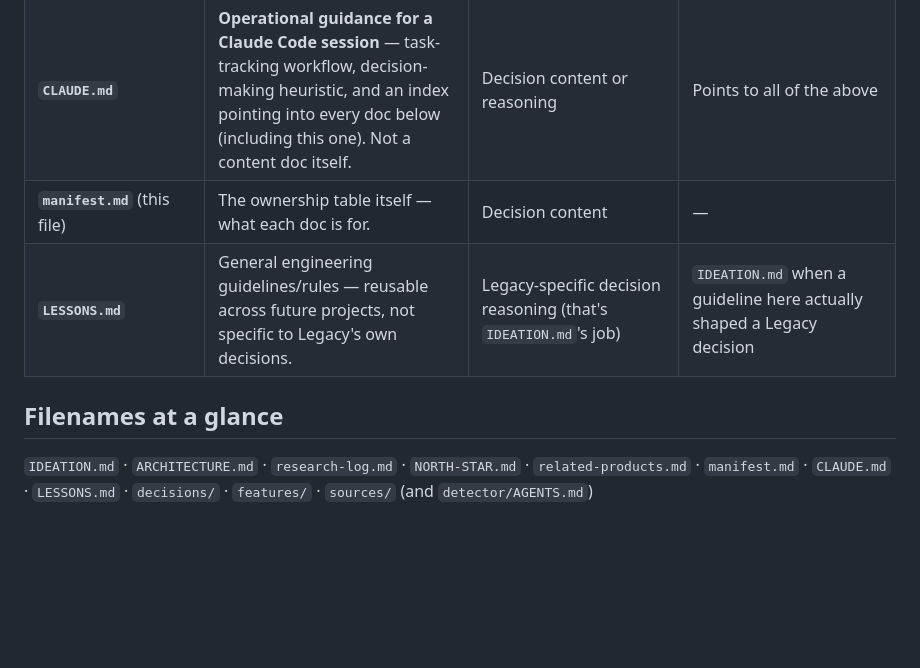
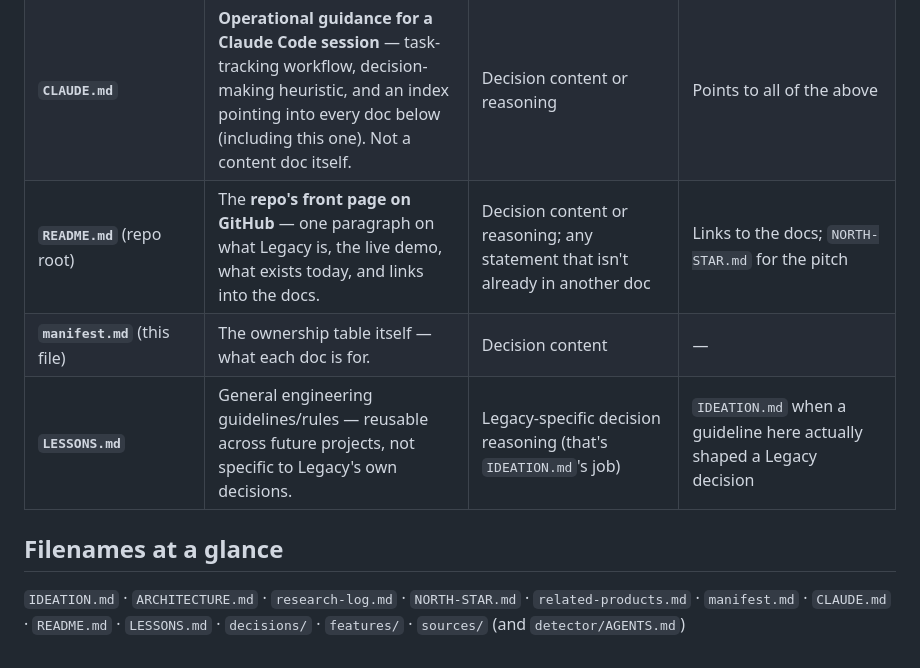
Before and after one commit to akpmohan07/legacy, a Markdown page: docs/manifest.md, the part around the change. Drawn GitHub-style; blank space fills up the shorter version.

```diff
--- a/docs/manifest.md
+++ b/docs/manifest.md
@@ -24,9 +24,10 @@ Before writing an explanation anywhere, ask: **which file owns this kind of info
 | **`NORTH-STAR.md`** | The **one-page distilled pitch** — fast orientation, nothing more. | Any new reasoning or decision detail not already in `IDEATION.md` | `IDEATION.md`/`research-log.md` for "why" |
 | **`related-products.md`** | External prior art / competitor research, self-contained. | Internal decisions | Rarely needs to reference the others |
 | **`CLAUDE.md`** | **Operational guidance for a Claude Code session** — task-tracking workflow, decision-making heuristic, and an index pointing into every doc below (including this one). Not a content doc itself. | Decision content or reasoning | Points to all of the above |
+| **`README.md`** (repo root) | The **repo's front page on GitHub** — one paragraph on what Legacy is, the live demo, what exists today, and links into the docs. | Decision content or reasoning; any statement that isn't already in another doc | Links to the docs; `NORTH-STAR.md` for the pitch |
 | **`manifest.md`** (this file) | The ownership table itself — what each doc is for. | Decision content | — |
 | **`LESSONS.md`** | General engineering guidelines/rules — reusable across future projects, not specific to Legacy's own decisions. | Legacy-specific decision reasoning (that's `IDEATION.md`'s job) | `IDEATION.md` when a guideline here actually shaped a Legacy decision |
 
 ## Filenames at a glance
 
-`IDEATION.md` · `ARCHITECTURE.md` · `research-log.md` · `NORTH-STAR.md` · `related-products.md` · `manifest.md` · `CLAUDE.md` · `LESSONS.md` · `decisions/` · `features/` · `sources/` (and `detector/AGENTS.md`)
+`IDEATION.md` · `ARCHITECTURE.md` · `research-log.md` · `NORTH-STAR.md` · `related-products.md` · `manifest.md` · `CLAUDE.md` · `README.md` · `LESSONS.md` · `decisions/` · `features/` · `sources/` (and `detector/AGENTS.md`)
```
Also changed, not shown: README.md (added, +26 -0 lines).
